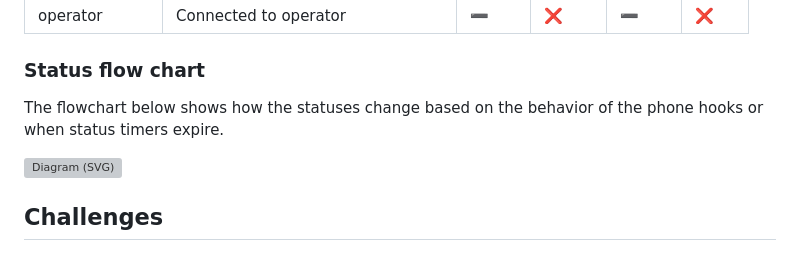
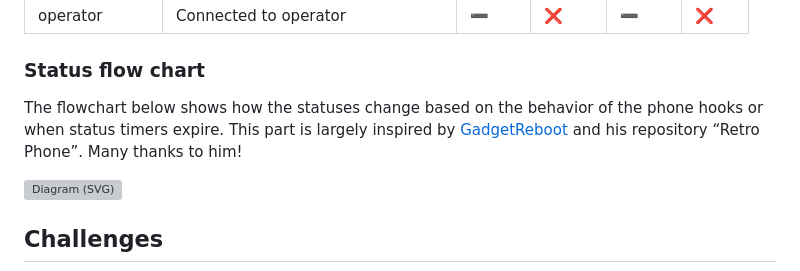
Before and after one commit to ondfrukt/Phone-exchange, a Markdown page: README.md, the part around the change. Rendered like a GitHub page; grey boxes are pictures that could not be loaded.

Commit message:
Update README with flowchart attribution
Added attribution to GadgetReboot for flowchart inspiration.

```diff
--- a/README.md
+++ b/README.md
@@ -75,7 +75,8 @@ To handle the logics in the exchange system, all lines has a current status whis
 | operator      | Connected to operator                 | ➖       | ❌    | ➖    | ❌   |
 
 ### Status flow chart ###
-The flowchart below shows how the statuses change based on the behavior of the phone hooks or when status timers expire.
+The flowchart below shows how the statuses change based on the behavior of the phone hooks or when status timers expire. This part is largely inspired by [GadgetReboot](https://github.com/GadgetReboot)
+ and his repository “Retro Phone”. Many thanks to him!
 
   <a href="https://raw.githubusercontent.com/ondfrukt/phone-exchange/main/docs/StatusflowChart.drawio.svg">
     <img src="docs/StatusflowChart.drawio.svg" width="800" alt="Diagram (SVG)">
```
